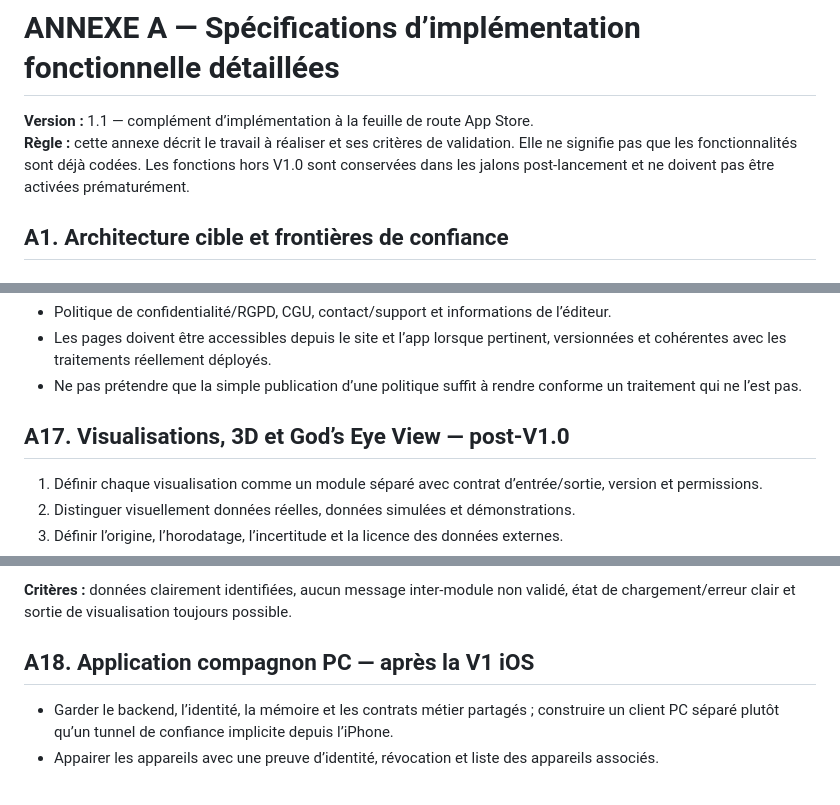
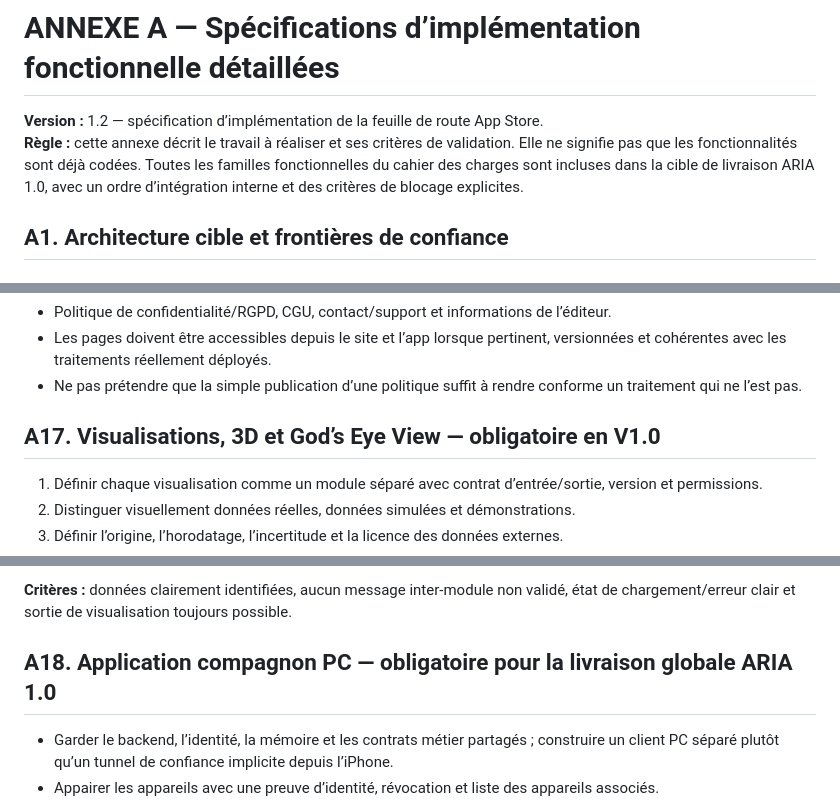
Before and after one commit to Neros31415/-aria-web, a Markdown page: docs/FEUILLE-DE-ROUTE-APPLE-APP-STORE-V1.md, 3 parts joined by grey strips. Rendered like a GitHub page.

```diff
--- a/docs/FEUILLE-DE-ROUTE-APPLE-APP-STORE-V1.md
+++ b/docs/FEUILLE-DE-ROUTE-APPLE-APP-STORE-V1.md
@@ -337,8 +334,8 @@ Les exigences Apple peuvent évoluer. Les règles de paiement, de connexion, de
 ---
 
 # ANNEXE A — Spécifications d’implémentation fonctionnelle détaillées
-**Version :** 1.1 — complément d’implémentation à la feuille de route App Store.
-**Règle :** cette annexe décrit le travail à réaliser et ses critères de validation. Elle ne signifie pas que les fonctionnalités sont déjà codées. Les fonctions hors V1.0 sont conservées dans les jalons post-lancement et ne doivent pas être activées prématurément.
+**Version :** 1.2 — spécification d’implémentation de la feuille de route App Store.
+**Règle :** cette annexe décrit le travail à réaliser et ses critères de validation. Elle ne signifie pas que les fonctionnalités sont déjà codées. Toutes les familles fonctionnelles du cahier des charges sont incluses dans la cible de livraison ARIA 1.0, avec un ordre d’intégration interne et des critères de blocage explicites.
 
 ## A1. Architecture cible et frontières de confiance
 
@@ -630,7 +627,7 @@ Modèle proposé : décision, contexte, objectif, options considérées, choix r
 - Les pages doivent être accessibles depuis le site et l’app lorsque pertinent, versionnées et cohérentes avec les traitements réellement déployés.
 - Ne pas prétendre que la simple publication d’une politique suffit à rendre conforme un traitement qui ne l’est pas.
 
-## A17. Visualisations, 3D et God’s Eye View — post-V1.0
+## A17. Visualisations, 3D et God’s Eye View — obligatoire en V1.0
 
 1. Définir chaque visualisation comme un module séparé avec contrat d’entrée/sortie, version et permissions.
 2. Distinguer visuellement données réelles, données simulées et démonstrations.
@@ -643,7 +640,7 @@ Modèle proposé : décision, contexte, objectif, options considérées, choix r
 
 **Critères :** données clairement identifiées, aucun message inter-module non validé, état de chargement/erreur clair et sortie de visualisation toujours possible.
 
-## A18. Application compagnon PC — après la V1 iOS
+## A18. Application compagnon PC — obligatoire pour la livraison globale ARIA 1.0
 
 - Garder le backend, l’identité, la mémoire et les contrats métier partagés ; construire un client PC séparé plutôt qu’un tunnel de confiance implicite depuis l’iPhone.
 - Appairer les appareils avec une preuve d’identité, révocation et liste des appareils associés.
```
Also changed, not shown: other parts of docs/FEUILLE-DE-ROUTE-APPLE-APP-STORE-V1.md (+47 -44 lines).
